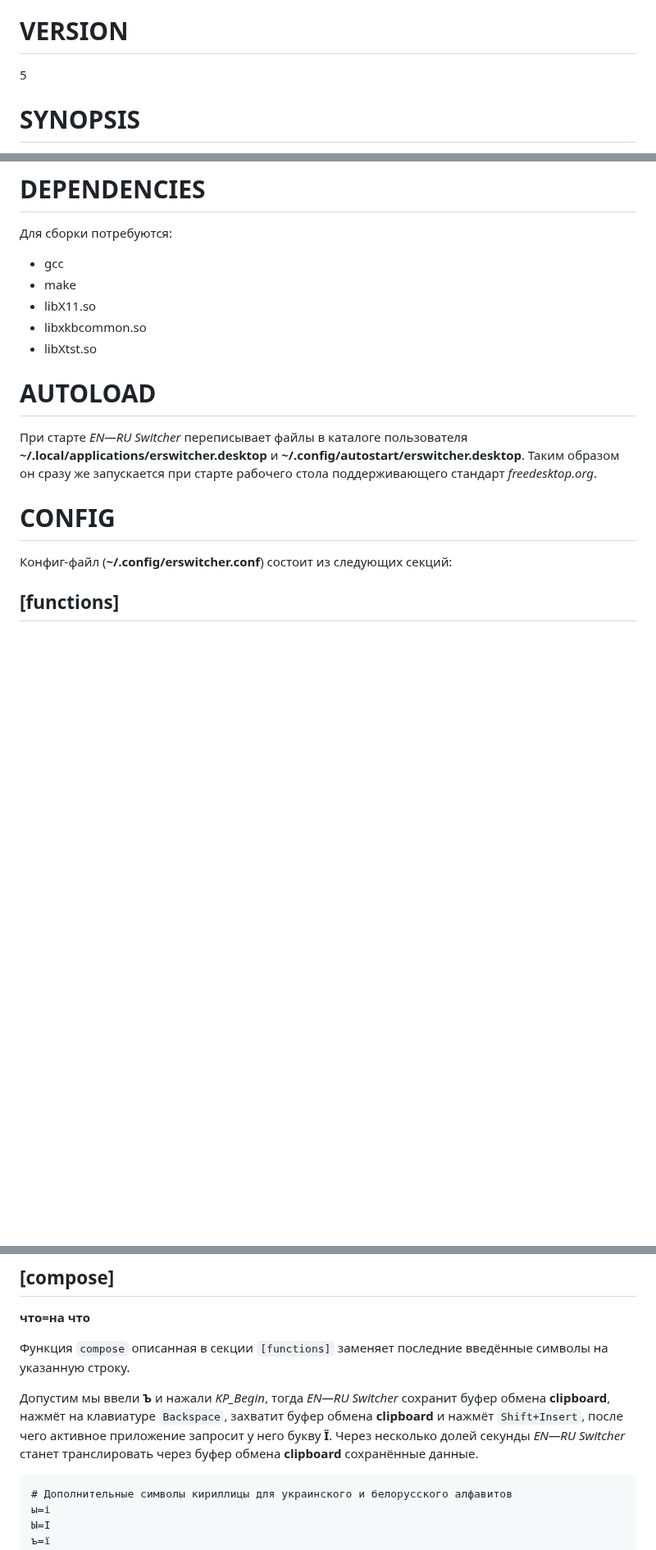
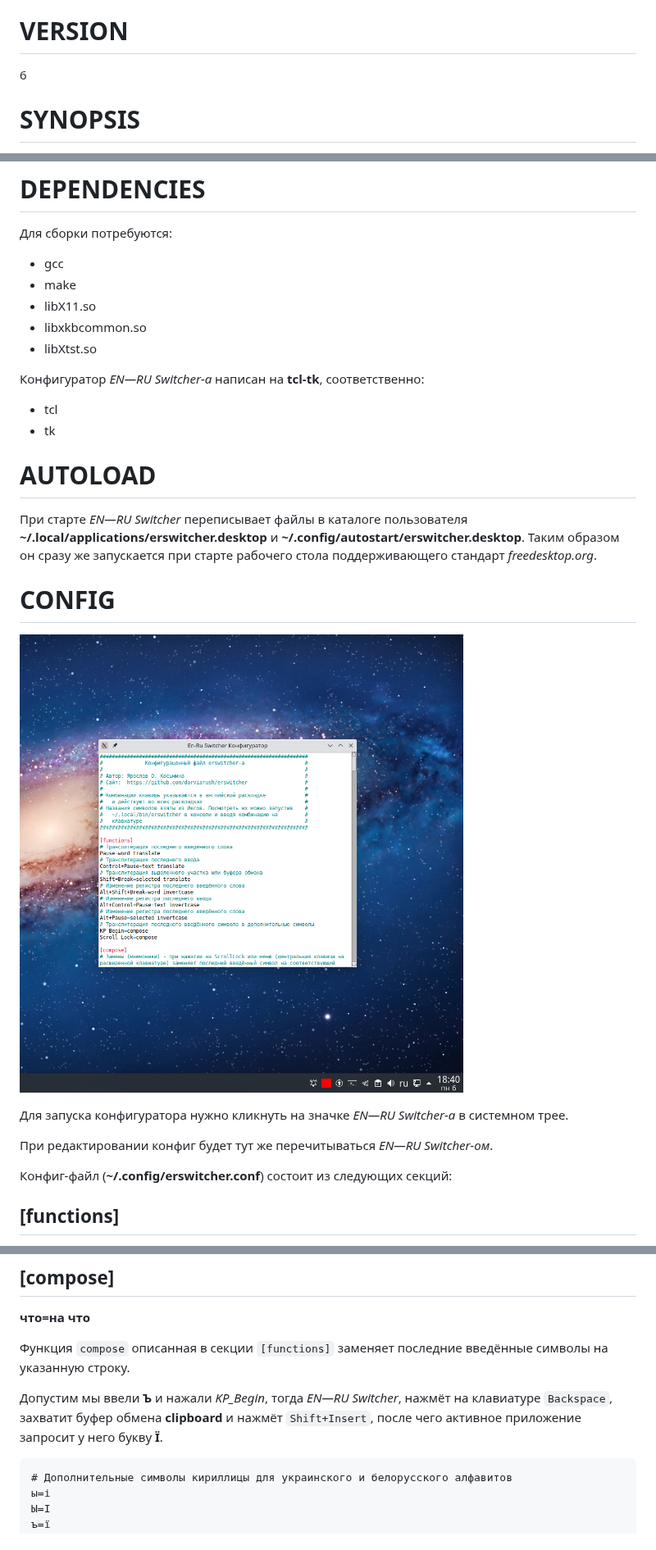
Before and after one commit to darviarush/erswitcher, a Markdown page: README.md, 3 parts joined by grey strips. Shown at 82% size. Drawn GitHub-style; pictures changed too: screenshots/erswitcher-configurator.png (added); blank space fills up the shorter version.

Commit message:
master Доделан конфигуратор на tcl-tk

````diff
--- a/README.md
+++ b/README.md
@@ -4,7 +4,7 @@
 
 # VERSION
 
-5
+6
 
 # SYNOPSIS
 
@@ -62,11 +62,22 @@ _EN—RU Switcher_ будет скомпилирован, установлен
 * libxkbcommon.so
 * libXtst.so
 
+Конфигуратор _EN—RU Switcher-а_ написан на **tcl-tk**, соответственно:
+
+* tcl
+* tk
+
 # AUTOLOAD
 
 При старте _EN—RU Switcher_ переписывает файлы в каталоге пользователя **~/.local/applications/erswitcher.desktop** и **~/.config/autostart/erswitcher.desktop**. Таким образом он сразу же запускается при старте рабочего стола поддерживающего стандарт _freedesktop.org_.
 
 # CONFIG
+
+![erswitcher-configurator](screenshots/erswitcher-configurator.png)
+
+Для запуска конфигуратора нужно кликнуть на значке _EN—RU Switcher-а_ в системном трее.
+
+При редактировании конфиг будет тут же перечитываться _EN—RU Switcher-ом_.
 
 Конфиг-файл (**~/.config/erswitcher.conf**) состоит из следующих секций:
 
@@ -100,7 +111,7 @@ Scroll_Lock=compose
 
 Функция `compose` описанная в секции `[functions]` заменяет последние введённые символы на указанную строку.
 
-Допустим мы ввели **Ъ** и нажали *KP_Begin*, тогда _EN—RU Switcher_ сохранит буфер обмена __clipboard__, нажмёт на клавиатуре `Backspace`, захватит буфер обмена __clipboard__ и нажмёт `Shift+Insert`, после чего активное приложение запросит у него букву **Ї**. Через несколько долей секунды _EN—RU Switcher_ станет транслировать через буфер обмена __clipboard__ сохранённые данные.
+Допустим мы ввели **Ъ** и нажали *KP_Begin*, тогда _EN—RU Switcher_, нажмёт на клавиатуре `Backspace`, захватит буфер обмена __clipboard__ и нажмёт `Shift+Insert`, после чего активное приложение запросит у него букву **Ї**.
 
 ```
 # Дополнительные символы кириллицы для украинского и белорусского алфавитов
````
Also changed, not shown: 4 other files.
